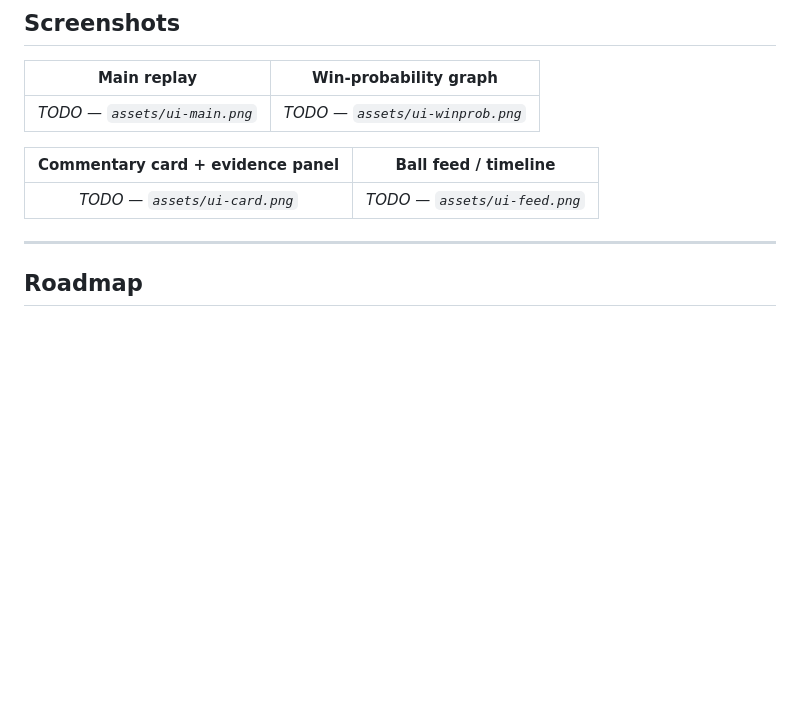
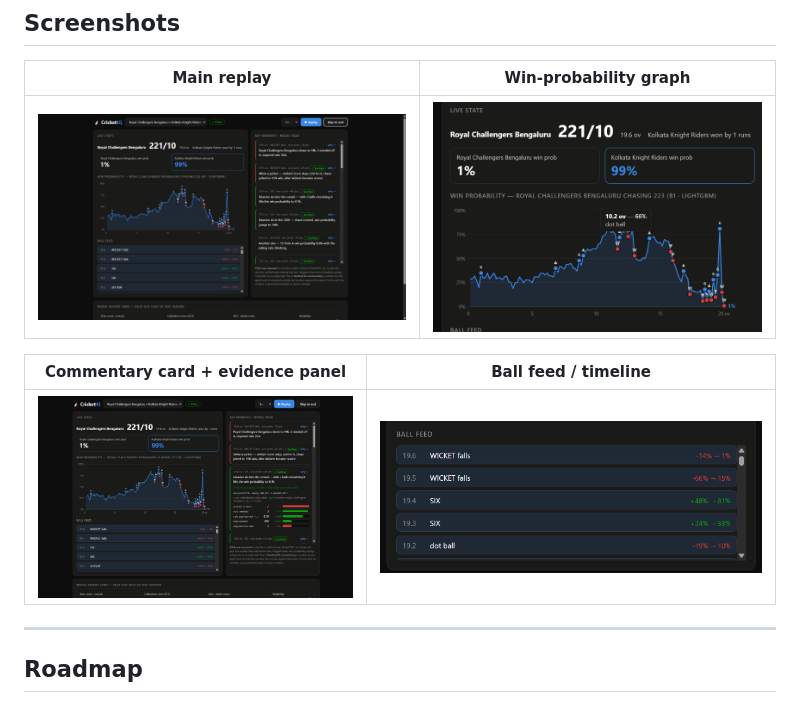
Before and after one commit to Anurag9557/cricket-iq, a Markdown page: README.md, the part around one of its changes. GitHub-like rendering; blank space fills up the shorter version.

Commit message:
docs: embed UI screenshots

```diff
--- a/README.md
+++ b/README.md
@@ -595,10 +593,10 @@ All responses are JSON except the streaming endpoint. Match IDs are strings.
 | Main replay | Win-probability graph |
 | :--: | :--: |
-| _TODO — `assets/ui-main.png`_ | _TODO — `assets/ui-winprob.png`_ |
+| ![Main replay — win-probability curve, scoreboard and ball feed](assets/ui-main.png) | ![Win-probability graph building ball by ball](assets/ui-winprob.png) |
 
 | Commentary card + evidence panel | Ball feed / timeline |
 | :--: | :--: |
-| _TODO — `assets/ui-card.png`_ | _TODO — `assets/ui-feed.png`_ |
+| ![Verified commentary card with the SHAP evidence panel open](assets/ui-card.png) | ![Ball-by-ball feed with win-probability deltas](assets/ui-feed.png) |
 
 ---
 
```
Also changed, not shown: other parts of README.md (+1 -3 lines).
